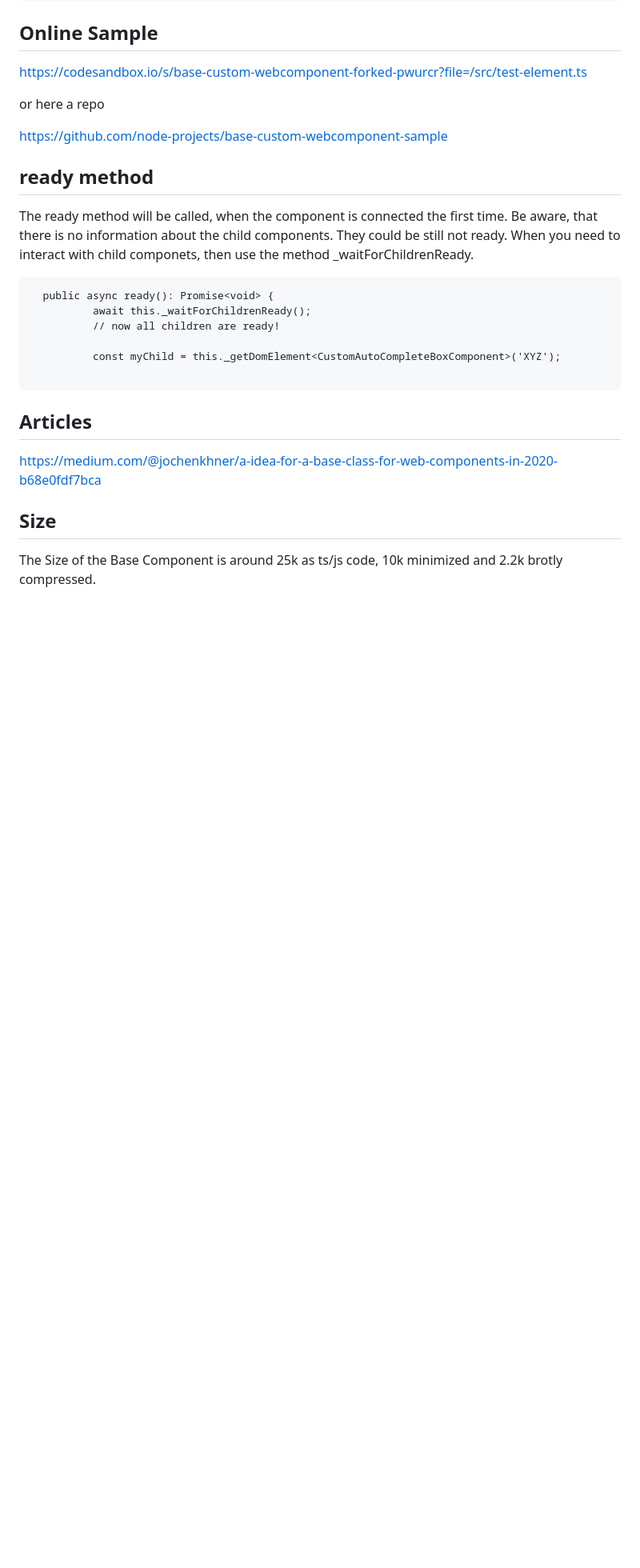
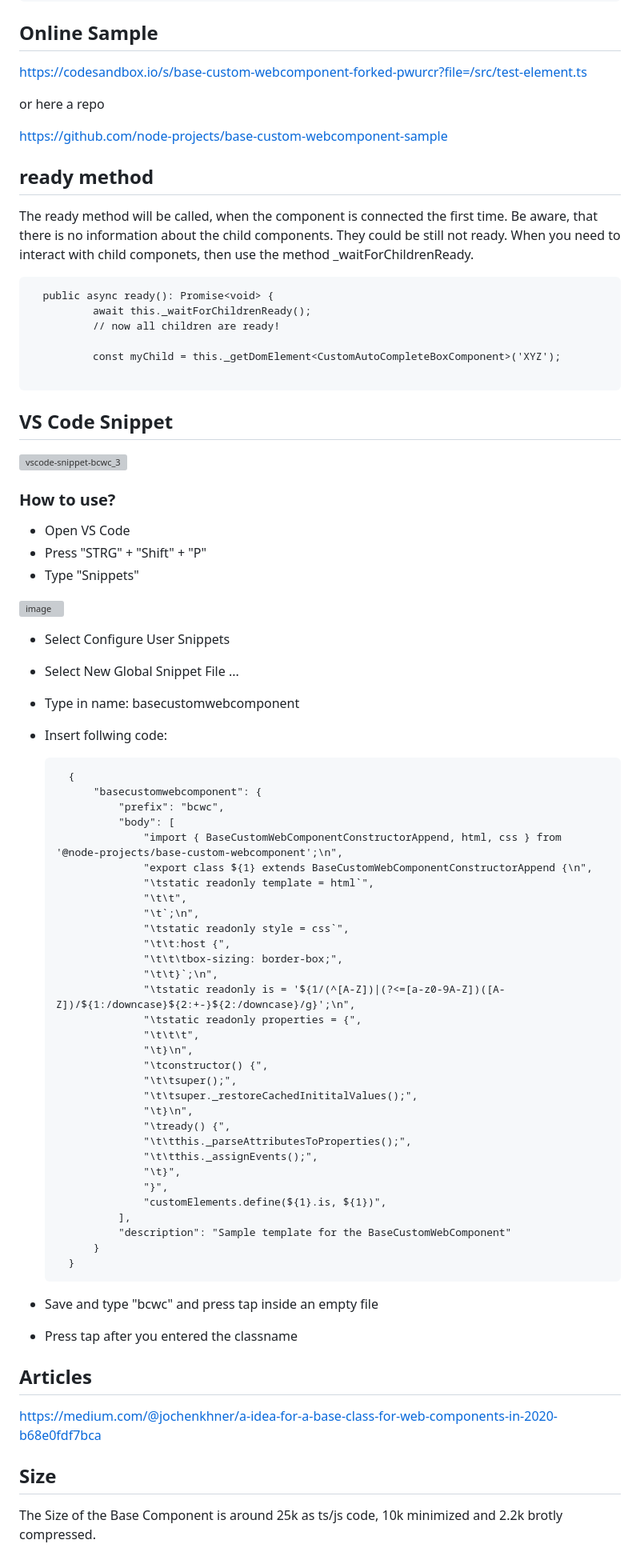
Before and after one commit to node-projects/base-custom-webcomponent, a Markdown page: README.md, the part around the change. Shown: that part at 80% size. GitHub-like rendering; blank space fills up the shorter version; grey boxes are pictures that could not be loaded.

````diff
--- a/README.md
+++ b/README.md
@@ -167,6 +167,59 @@ The ready method will be called, when the component is connected the first time.
 
 ```
 
+## VS Code Snippet
+
+![vscode-snippet-bcwc_3](https://github.com/node-projects/base-custom-webcomponent/assets/62056776/fe2f9003-5e07-41ba-b8b9-2eea7f42c01f)
+
+### How to use?
+
+* Open VS Code
+* Press "STRG" + "Shift" + "P"
+* Type "Snippets"
+
+![image](https://github.com/node-projects/base-custom-webcomponent/assets/62056776/e91183e4-5662-4645-af2c-d1f9dc81ab18)
+
+* Select Configure User Snippets
+* Select New Global Snippet File ...
+* Type in name: basecustomwebcomponent
+* Insert follwing code:
+
+  ```
+    {
+        "basecustomwebcomponent": {
+            "prefix": "bcwc",
+            "body": [
+                "import { BaseCustomWebComponentConstructorAppend, html, css } from '@node-projects/base-custom-webcomponent';\n",
+                "export class ${1} extends BaseCustomWebComponentConstructorAppend {\n",
+                "\tstatic readonly template = html`",
+                "\t\t",
+                "\t`;\n",
+                "\tstatic readonly style = css`",
+                "\t\t:host {",
+                "\t\t\tbox-sizing: border-box;",
+                "\t\t}`;\n",
+                "\tstatic readonly is = '${1/(^[A-Z])|(?<=[a-z0-9A-Z])([A-Z])/${1:/downcase}${2:+-}${2:/downcase}/g}';\n",
+                "\tstatic readonly properties = {",
+                "\t\t\t",
+                "\t}\n",
+                "\tconstructor() {",
+                "\t\tsuper();",
+                "\t\tsuper._restoreCachedInititalValues();",
+                "\t}\n",
+                "\tready() {",
+                "\t\tthis._parseAttributesToProperties();",
+                "\t\tthis._assignEvents();",
+                "\t}",
+                "}",
+                "customElements.define(${1}.is, ${1})",
+            ],
+            "description": "Sample template for the BaseCustomWebComponent"
+        }
+    }
+  ```
+* Save and type "bcwc" and press tap inside an empty file
+* Press tap after you entered the classname
+
 ## Articles
 
 https://medium.com/@jochenkhner/a-idea-for-a-base-class-for-web-components-in-2020-b68e0fdf7bca
````
